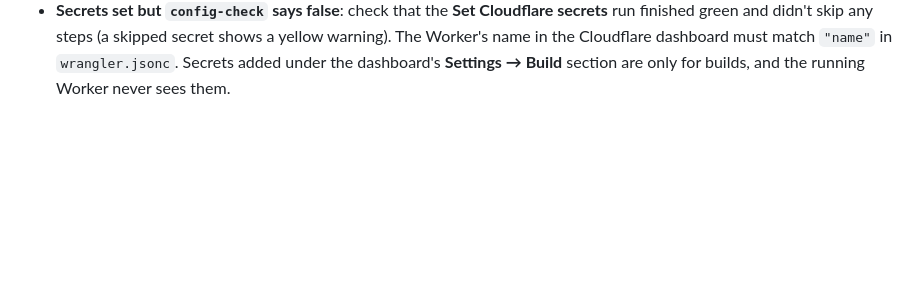
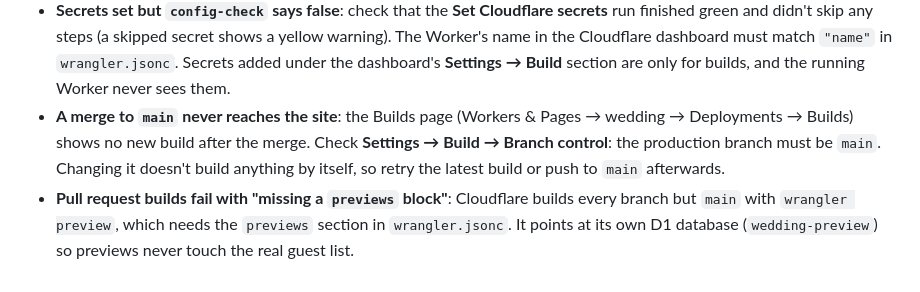
Before and after one commit to patrickoneill75/wedding, a Markdown page: SETUP.md, the part around the change. Drawn GitHub-style; blank space fills up the shorter version.

Commit message:
SETUP: troubleshooting for deploys that never happen and failing PR previews
Co-Authored-By: Claude Opus 5.5 <noreply@anthropic.com>
Claude-Session: https://claude.ai/code/session_014HHXZviBQkRHCDx34hdgsg

```diff
--- a/SETUP.md
+++ b/SETUP.md
@@ -161,3 +161,11 @@ npm test                # the test suite (Node 22.5+)
   The Worker's name in the Cloudflare dashboard must match `"name"` in `wrangler.jsonc`.
   Secrets added under the dashboard's **Settings → Build** section are only for builds,
   and the running Worker never sees them.
+- **A merge to `main` never reaches the site**: the Builds page (Workers & Pages → wedding
+  → Deployments → Builds) shows no new build after the merge. Check **Settings → Build →
+  Branch control**: the production branch must be `main`. Changing it doesn't build
+  anything by itself, so retry the latest build or push to `main` afterwards.
+- **Pull request builds fail with "missing a `previews` block"**: Cloudflare builds every
+  branch but `main` with `wrangler preview`, which needs the `previews` section in
+  `wrangler.jsonc`. It points at its own D1 database (`wedding-preview`) so previews never
+  touch the real guest list.
```
